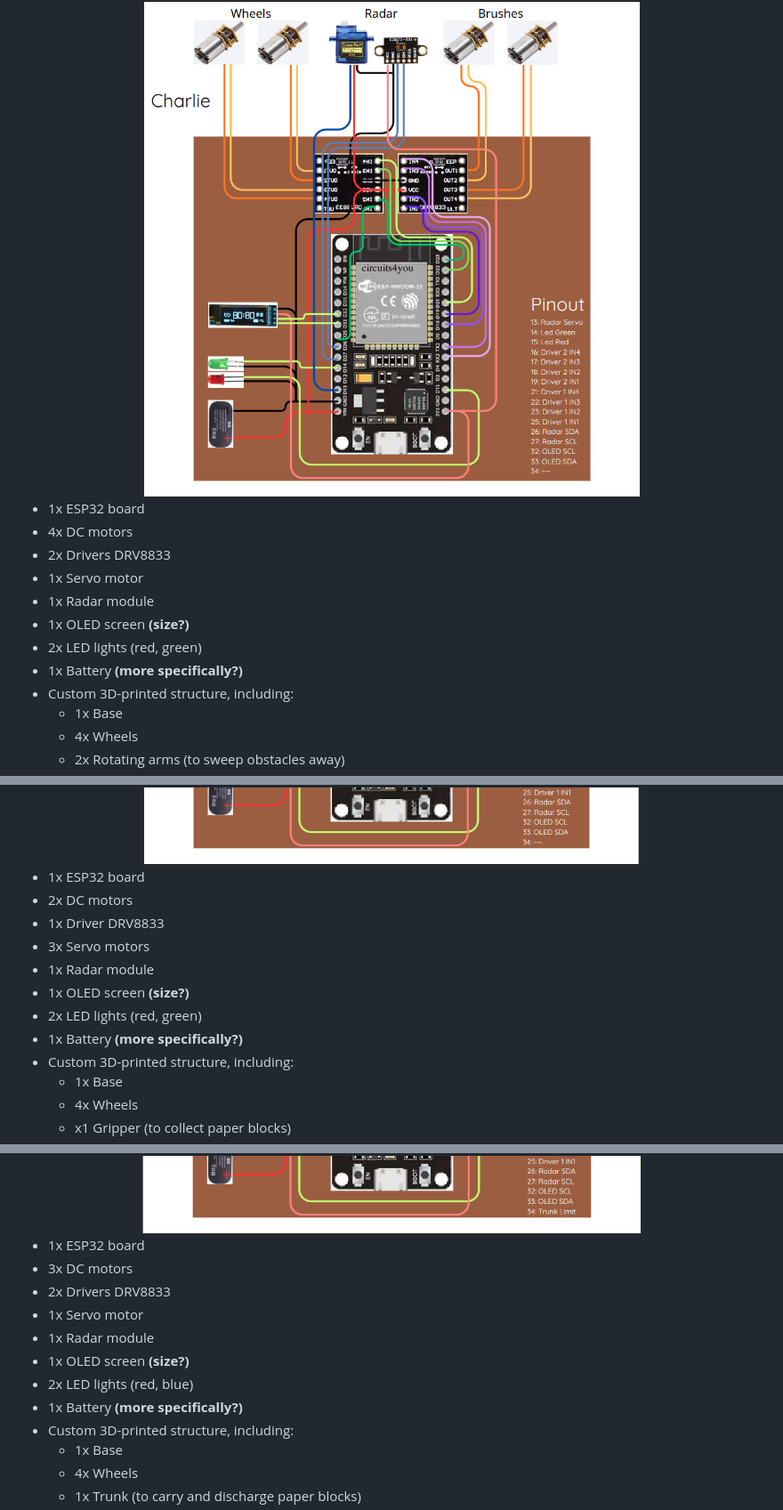
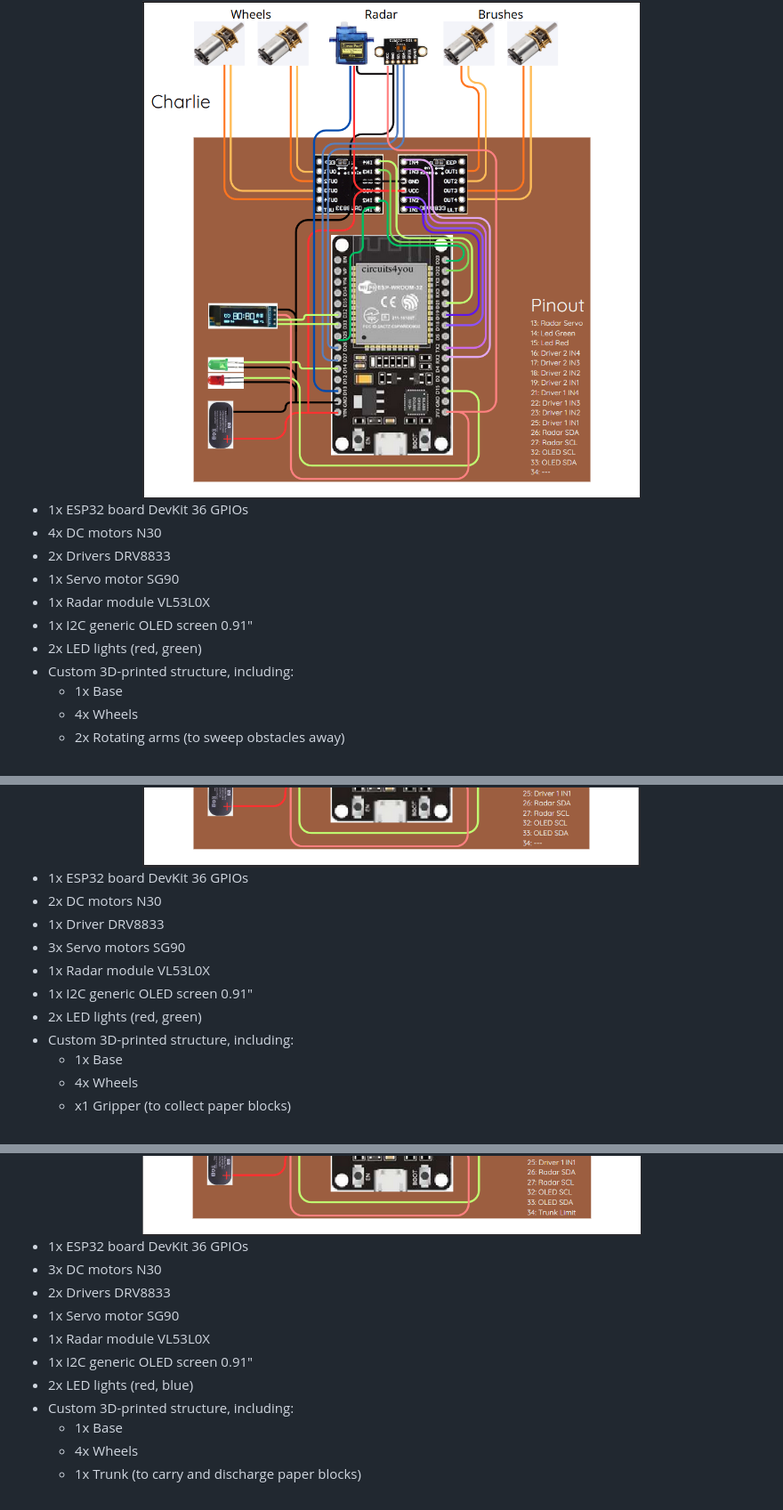
Before and after one commit to GioeleSe/Work-E, a Markdown page: README.md, 3 parts joined by grey strips. Shown at 89% size. Drawn GitHub-style.

Commit message:
Refine component list in README.md
Updated component specifications for Charlie, Delta, and Beta configurations, including detailed descriptions and specific models.

```diff
--- a/README.md
+++ b/README.md
@@ -29,14 +29,13 @@ Here are all the required componets for each of the robots:
 <h3 style="text-align: center;">Charlie</h3>
 <center><img src="./assets/Charlie_pinout.png" style="width:400; height:auto;" /></center>
 
-- 1x ESP32 board
-- 4x DC motors
+- 1x ESP32 board DevKit 36 GPIOs
+- 4x DC motors N30
 - 2x Drivers DRV8833
-- 1x Servo motor
-- 1x Radar module
-- 1x OLED screen **(size?)**
+- 1x Servo motor SG90
+- 1x Radar module VL53L0X
+- 1x I2C generic OLED screen 0.91"
 - 2x LED lights (red, green)
-- 1x Battery **(more specifically?)**
 - Custom 3D-printed structure, including:
   - 1x Base
   - 4x Wheels
@@ -46,14 +45,13 @@ Here are all the required componets for each of the robots:
 <h3 style="text-align: center;">Delta</h3>
 <center><img src="./assets/Delta_pinout.png" style="width:400; height:auto;" /></center>
 
-- 1x ESP32 board
-- 2x DC motors
+- 1x ESP32 board DevKit 36 GPIOs
+- 2x DC motors N30
 - 1x Driver DRV8833
-- 3x Servo motors
-- 1x Radar module
-- 1x OLED screen **(size?)**
+- 3x Servo motors SG90
+- 1x Radar module VL53L0X
+- 1x I2C generic OLED screen 0.91"
 - 2x LED lights (red, green)
-- 1x Battery **(more specifically?)**
 - Custom 3D-printed structure, including:
   - 1x Base
   - 4x Wheels
@@ -63,14 +61,13 @@ Here are all the required componets for each of the robots:
 <h3 style="text-align: center;">Beta</h3>
 <center><img src="./assets/Beta_pinout.png" style="width:400; height:auto;" /></center>
 
-- 1x ESP32 board
-- 3x DC motors
+- 1x ESP32 board DevKit 36 GPIOs
+- 3x DC motors N30
 - 2x Drivers DRV8833
-- 1x Servo motor
-- 1x Radar module
-- 1x OLED screen **(size?)**
+- 1x Servo motor SG90
+- 1x Radar module VL53L0X
+- 1x I2C generic OLED screen 0.91"
 - 2x LED lights (red, blue)
-- 1x Battery **(more specifically?)**
 - Custom 3D-printed structure, including:
   - 1x Base
   - 4x Wheels
```
